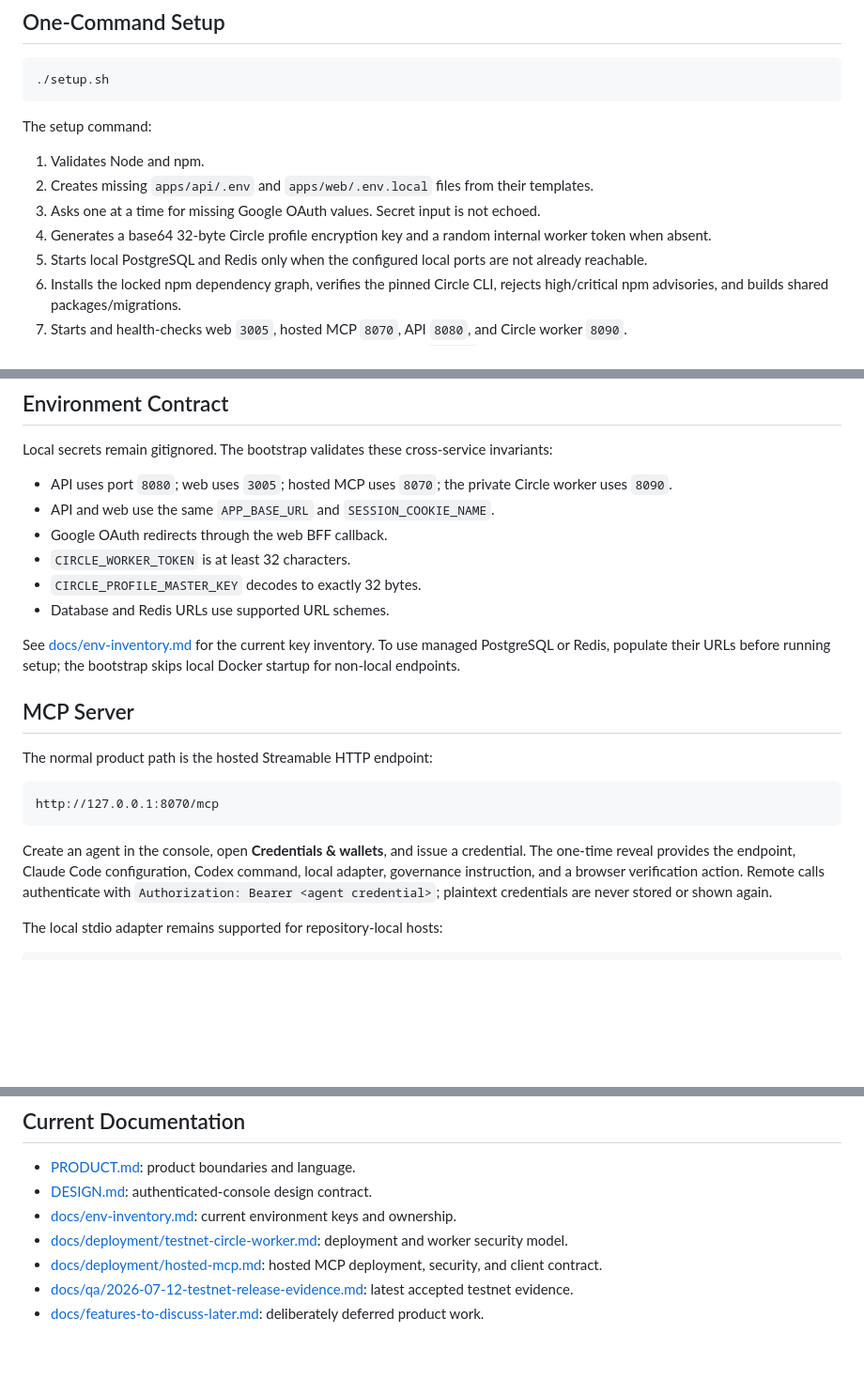
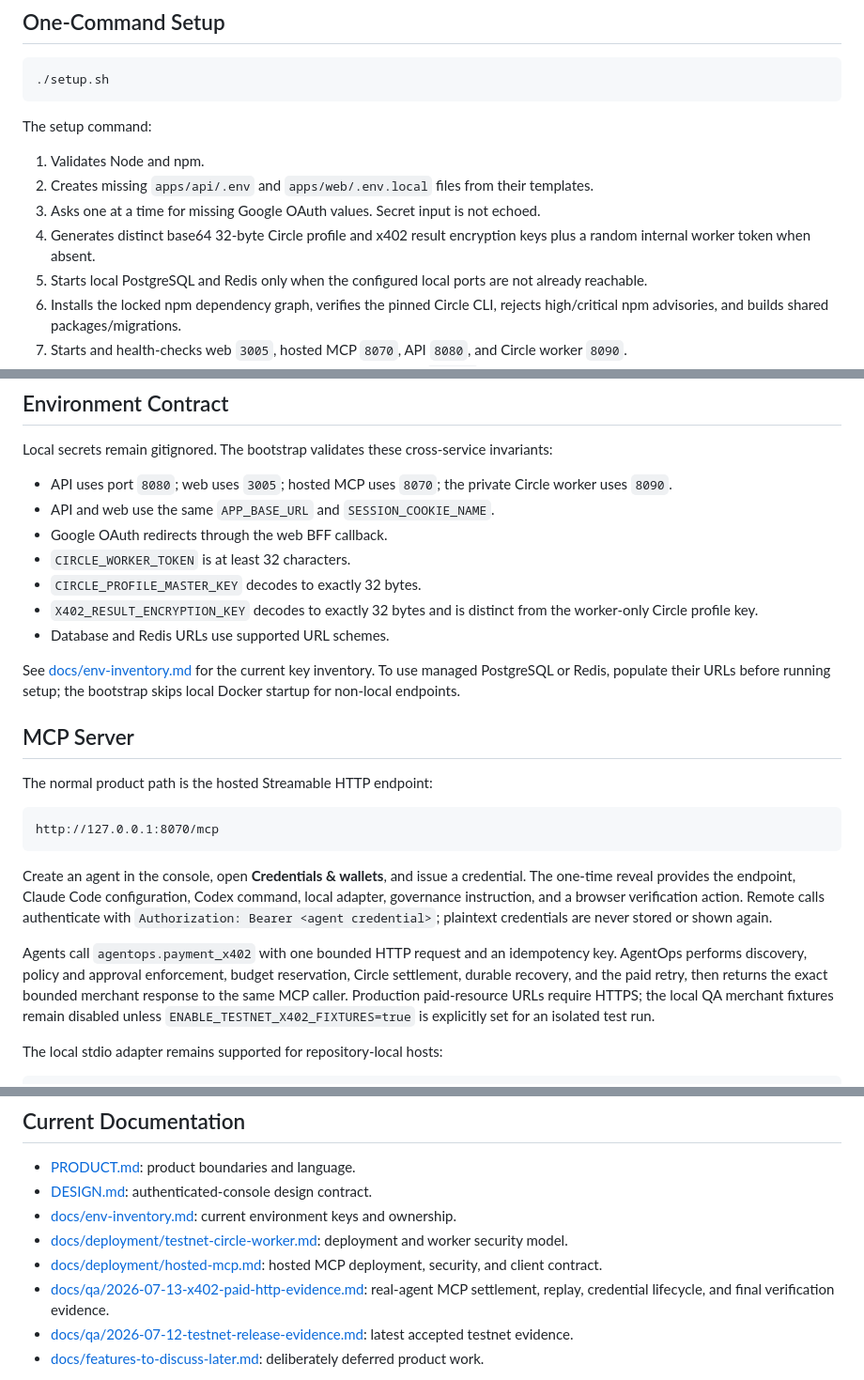
Before and after one commit to AgenticOperations/AOPS-PMOA, a Markdown page: README.md, 3 parts joined by grey strips. Shown at 94% size. Rendered like a GitHub page; blank space fills up the shorter version.

Commit message:
docs(mcp): record paid HTTP release proof

````diff
--- a/README.md
+++ b/README.md
@@ -74,7 +74,7 @@ The setup command:
 1. Validates Node and npm.
 2. Creates missing `apps/api/.env` and `apps/web/.env.local` files from their templates.
 3. Asks one at a time for missing Google OAuth values. Secret input is not echoed.
-4. Generates a base64 32-byte Circle profile encryption key and a random internal worker token when absent.
+4. Generates distinct base64 32-byte Circle profile and x402 result encryption keys plus a random internal worker token when absent.
 5. Starts local PostgreSQL and Redis only when the configured local ports are not already reachable.
 6. Installs the locked npm dependency graph, verifies the pinned Circle CLI, rejects high/critical npm advisories, and builds shared packages/migrations.
 7. Starts and health-checks web `3005`, hosted MCP `8070`, API `8080`, and Circle worker `8090`.
@@ -109,6 +109,7 @@ Local secrets remain gitignored. The bootstrap validates these cross-service inv
 - Google OAuth redirects through the web BFF callback.
 - `CIRCLE_WORKER_TOKEN` is at least 32 characters.
 - `CIRCLE_PROFILE_MASTER_KEY` decodes to exactly 32 bytes.
+- `X402_RESULT_ENCRYPTION_KEY` decodes to exactly 32 bytes and is distinct from the worker-only Circle profile key.
 - Database and Redis URLs use supported URL schemes.
 
 See [docs/env-inventory.md](docs/env-inventory.md) for the current key inventory. To use managed PostgreSQL or Redis, populate their URLs before running setup; the bootstrap skips local Docker startup for non-local endpoints.
@@ -122,6 +123,8 @@ http://127.0.0.1:8070/mcp
 ```
 
 Create an agent in the console, open **Credentials & wallets**, and issue a credential. The one-time reveal provides the endpoint, Claude Code configuration, Codex command, local adapter, governance instruction, and a browser verification action. Remote calls authenticate with `Authorization: Bearer <agent credential>`; plaintext credentials are never stored or shown again.
+
+Agents call `agentops.payment_x402` with one bounded HTTP request and an idempotency key. AgentOps performs discovery, policy and approval enforcement, budget reservation, Circle settlement, durable recovery, and the paid retry, then returns the exact bounded merchant response to the same MCP caller. Production paid-resource URLs require HTTPS; the local QA merchant fixtures remain disabled unless `ENABLE_TESTNET_X402_FIXTURES=true` is explicitly set for an isolated test run.
 
 The local stdio adapter remains supported for repository-local hosts:
 
@@ -171,6 +174,7 @@ All `/internal/circle/*` routes require the worker bearer token. The worker owns
 - [docs/env-inventory.md](docs/env-inventory.md): current environment keys and ownership.
 - [docs/deployment/testnet-circle-worker.md](docs/deployment/testnet-circle-worker.md): deployment and worker security model.
 - [docs/deployment/hosted-mcp.md](docs/deployment/hosted-mcp.md): hosted MCP deployment, security, and client contract.
+- [docs/qa/2026-07-13-x402-paid-http-evidence.md](docs/qa/2026-07-13-x402-paid-http-evidence.md): real-agent MCP settlement, replay, credential lifecycle, and final verification evidence.
 - [docs/qa/2026-07-12-testnet-release-evidence.md](docs/qa/2026-07-12-testnet-release-evidence.md): latest accepted testnet evidence.
 - [docs/features-to-discuss-later.md](docs/features-to-discuss-later.md): deliberately deferred product work.
 
````
Also changed, not shown: other parts of README.md (+1 -1 lines), docs/qa/2026-07-13-x402-paid-http-evidence.md (+64 -7 lines).
